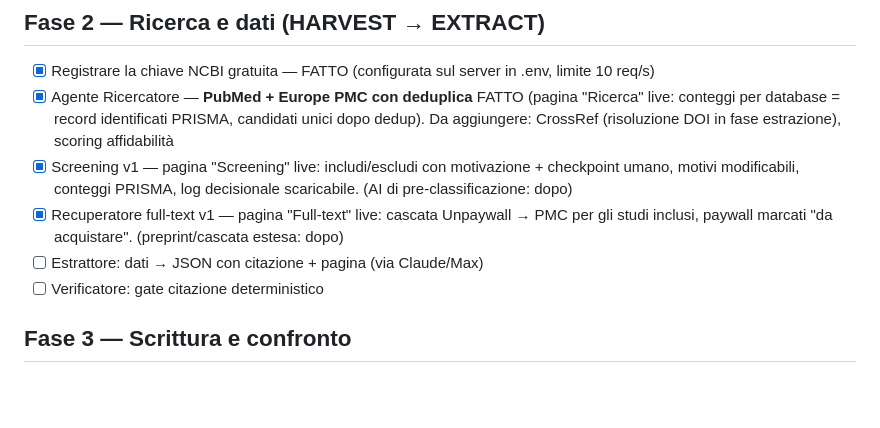
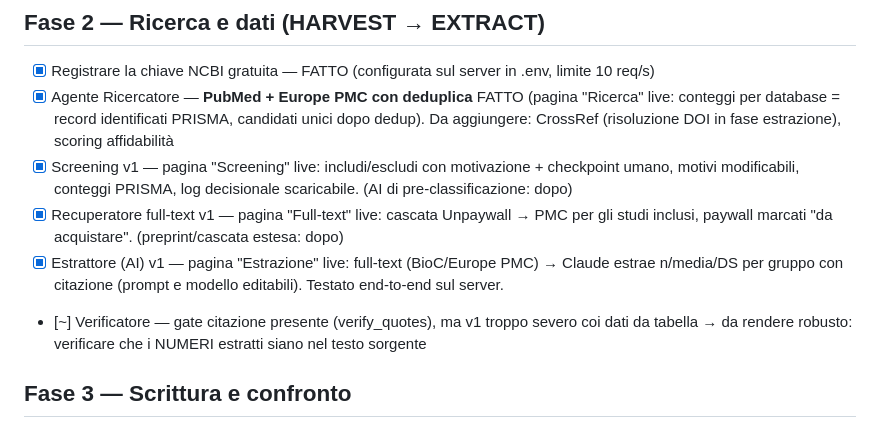
Before and after one commit to brunoborsi/systematic-review-engine, a Markdown page: ROADMAP.md, the part around the change. Drawn GitHub-style; blank space fills up the shorter version.

Commit message:
Roadmap: estrazione AI v1 fatta; verifica da rendere robusta (numeri nel testo)
Co-Authored-By: Claude Opus 4.8 <noreply@anthropic.com>

```diff
--- a/ROADMAP.md
+++ b/ROADMAP.md
@@ -42,8 +42,8 @@ Stato dell'infrastruttura:
 - [x] Agente Ricercatore — **PubMed + Europe PMC con deduplica** FATTO (pagina "Ricerca" live: conteggi per database = record identificati PRISMA, candidati unici dopo dedup). Da aggiungere: CrossRef (risoluzione DOI in fase estrazione), scoring affidabilità
 - [x] Screening v1 — pagina "Screening" live: includi/escludi con motivazione + checkpoint umano, motivi modificabili, conteggi PRISMA, log decisionale scaricabile. (AI di pre-classificazione: dopo)
 - [x] Recuperatore full-text v1 — pagina "Full-text" live: cascata Unpaywall → PMC per gli studi inclusi, paywall marcati "da acquistare". (preprint/cascata estesa: dopo)
-- [ ] Estrattore: dati → JSON con citazione + pagina (via Claude/Max)
-- [ ] Verificatore: gate citazione deterministico
+- [x] Estrattore (AI) v1 — pagina "Estrazione" live: full-text (BioC/Europe PMC) → Claude estrae n/media/DS per gruppo con citazione (prompt e modello editabili). Testato end-to-end sul server.
+- [~] Verificatore — gate citazione presente (verify_quotes), ma v1 troppo severo coi dati da tabella → da rendere robusto: verificare che i NUMERI estratti siano nel testo sorgente
 
 ## Fase 3 — Scrittura e confronto
 - [ ] Redattore: scrive IMRaD usando solo i numeri calcolati e le fonti verificate
```
